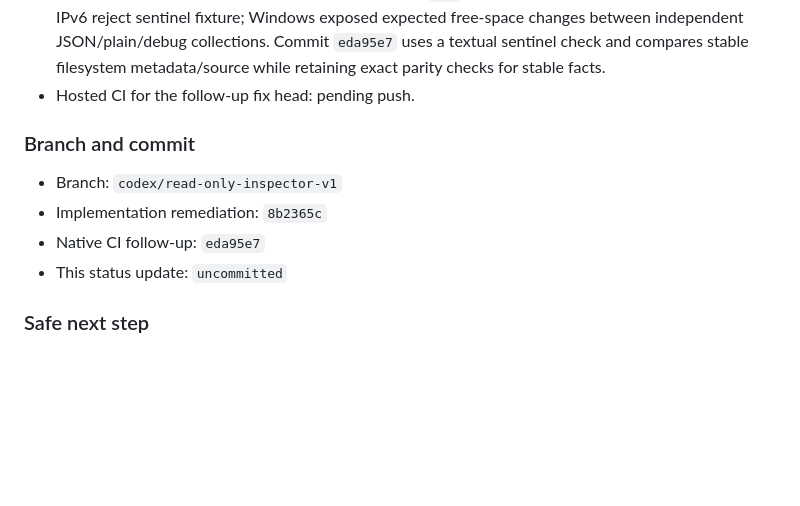
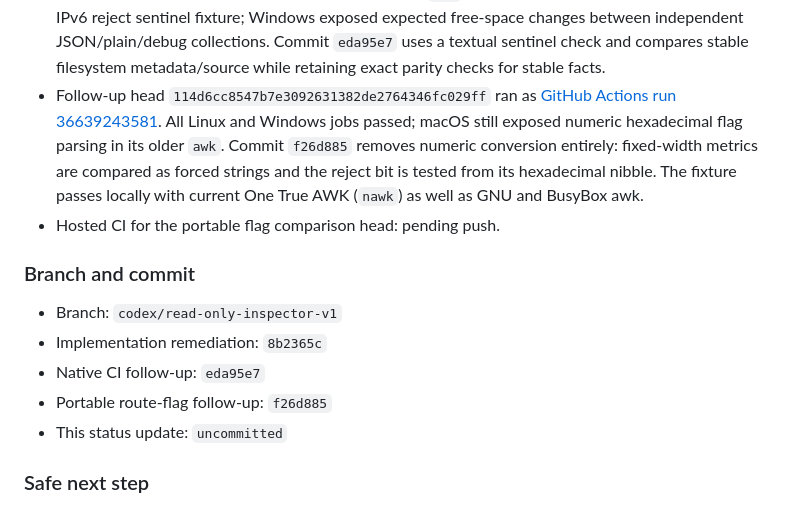
Before and after one commit to zieglerziga/linux-swiss-army-knife, a Markdown page: .codex/status.md, the part around the change. GitHub-like rendering; blank space fills up the shorter version.

Commit message:
docs(inspector): record portable route follow-up

```diff
--- a/.codex/status.md
+++ b/.codex/status.md
@@ -297,13 +297,21 @@ fix any new native-platform findings before merge.
   changes between independent JSON/plain/debug collections. Commit `eda95e7`
   uses a textual sentinel check and compares stable filesystem metadata/source
   while retaining exact parity checks for stable facts.
-- Hosted CI for the follow-up fix head: pending push.
+- Follow-up head `114d6cc8547b7e3092631382de2764346fc029ff` ran as
+  [GitHub Actions run 36639243581](https://github.com/zieglerziga/linux-swiss-army-knife/actions/runs/36639243581).
+  All Linux and Windows jobs passed; macOS still exposed numeric hexadecimal
+  flag parsing in its older `awk`. Commit `f26d885` removes numeric conversion
+  entirely: fixed-width metrics are compared as forced strings and the reject
+  bit is tested from its hexadecimal nibble. The fixture passes locally with
+  current One True AWK (`nawk`) as well as GNU and BusyBox awk.
+- Hosted CI for the portable flag comparison head: pending push.
 
 ### Branch and commit
 
 - Branch: `codex/read-only-inspector-v1`
 - Implementation remediation: `8b2365c`
 - Native CI follow-up: `eda95e7`
+- Portable route-flag follow-up: `f26d885`
 - This status update: `uncommitted`
 
 ### Safe next step
```
